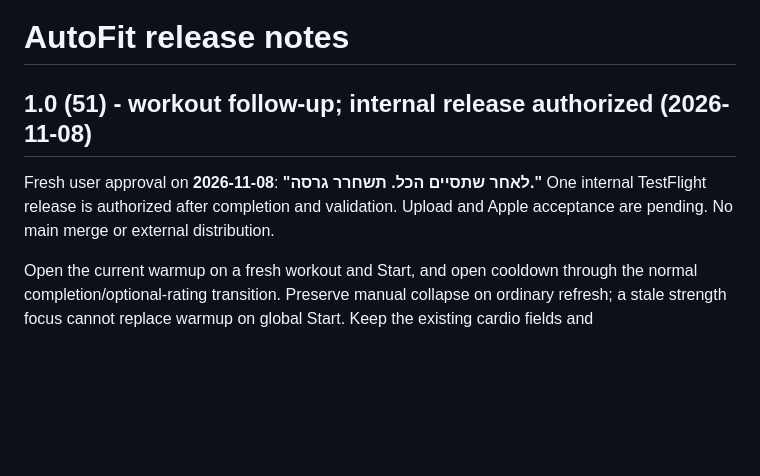
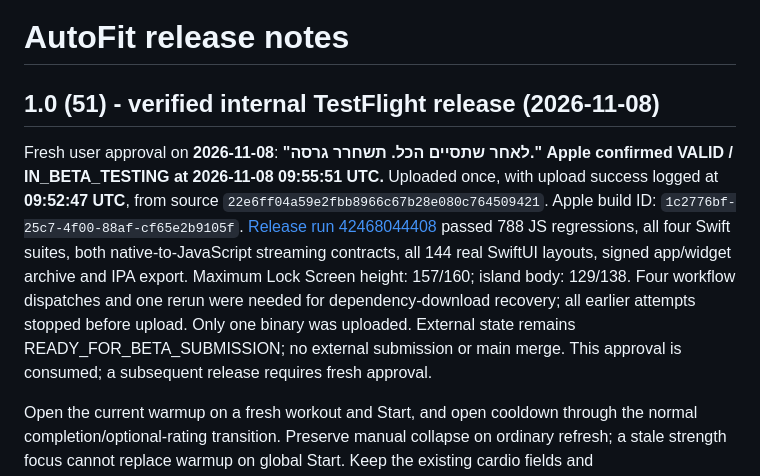
Before and after one commit to Sasidaniel/AutoFit-ios, a Markdown page: RELEASE-NOTES.md, the part around the change. Rendered like a GitHub page; blank space fills up the shorter version.

```diff
--- a/RELEASE-NOTES.md
+++ b/RELEASE-NOTES.md
@@ -1,11 +1,22 @@
 # AutoFit release notes
 
-## 1.0 (51) - workout follow-up; internal release authorized (2026-11-08)
+## 1.0 (51) - verified internal TestFlight release (2026-11-08)
 
 Fresh user approval on **2026-11-08**:
 **"לאחר שתסיים הכל. תשחרר גרסה."**
-One internal TestFlight release is authorized after completion and validation.
-Upload and Apple acceptance are pending. No main merge or external distribution.
+**Apple confirmed VALID / IN_BETA_TESTING at 2026-11-08 09:55:51 UTC.**
+Uploaded once, with upload success logged at **09:52:47 UTC**, from source
+`22e6ff04a59e2fbb8966c67b28e080c764509421`.
+Apple build ID: `1c2776bf-25c7-4f00-88af-cf65e2b9105f`.
+[Release run 42468044408](https://github.com/Sasidaniel/AutoFit-ios/actions/runs/42468044408)
+passed 788 JS regressions, all four Swift suites, both native-to-JavaScript
+streaming contracts, all 144 real SwiftUI layouts, signed app/widget archive
+and IPA export. Maximum Lock Screen height: 157/160; island body: 129/138.
+Four workflow dispatches and one rerun were needed for dependency-download
+recovery; all earlier attempts stopped before upload. Only one binary was
+uploaded. External state remains READY_FOR_BETA_SUBMISSION; no external
+submission or main merge. This approval is consumed; a subsequent release
+requires fresh approval.
 
 Open the current warmup on a fresh workout and Start, and open cooldown through
 the normal completion/optional-rating transition. Preserve manual collapse on
```
Also changed, not shown: PRE-RELEASE-REVIEW.md (+13 -5 lines).
